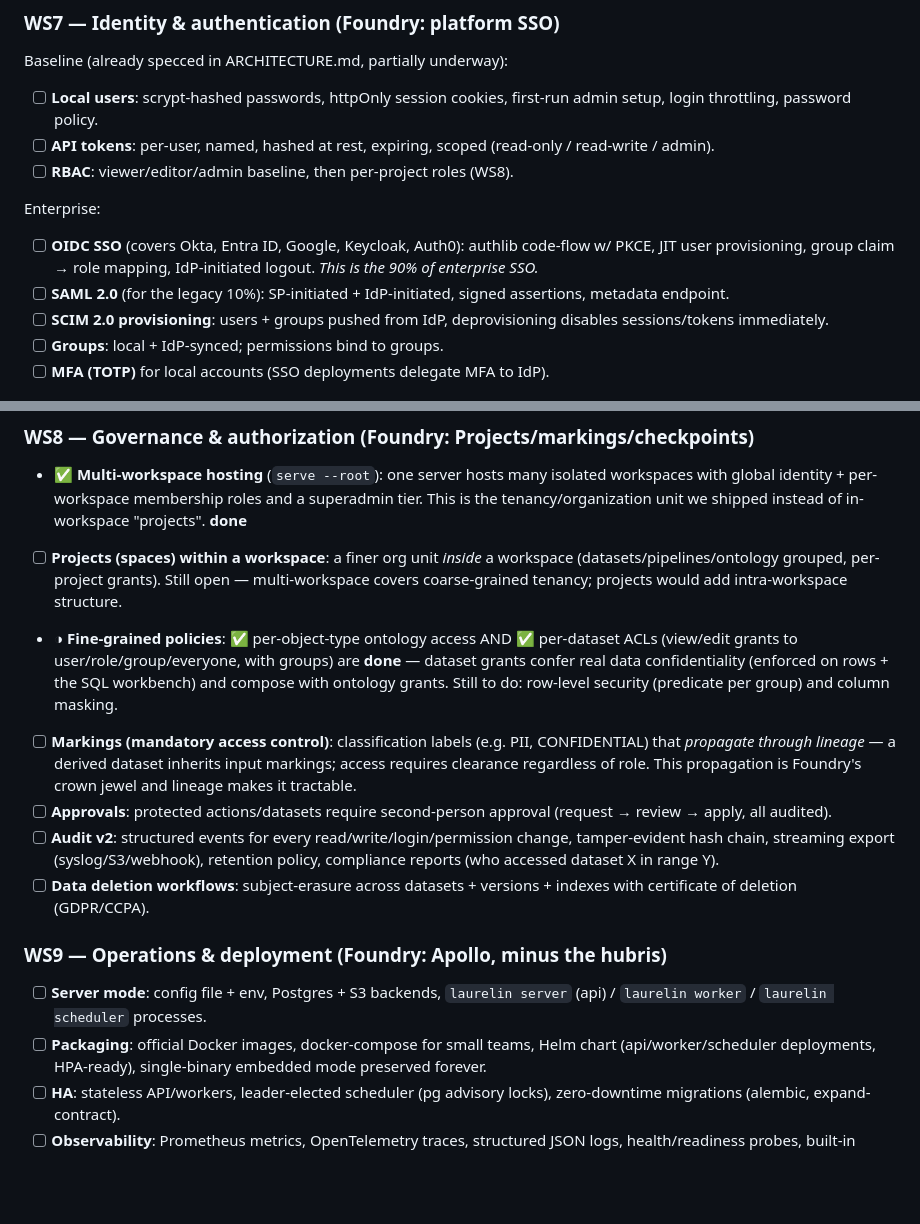
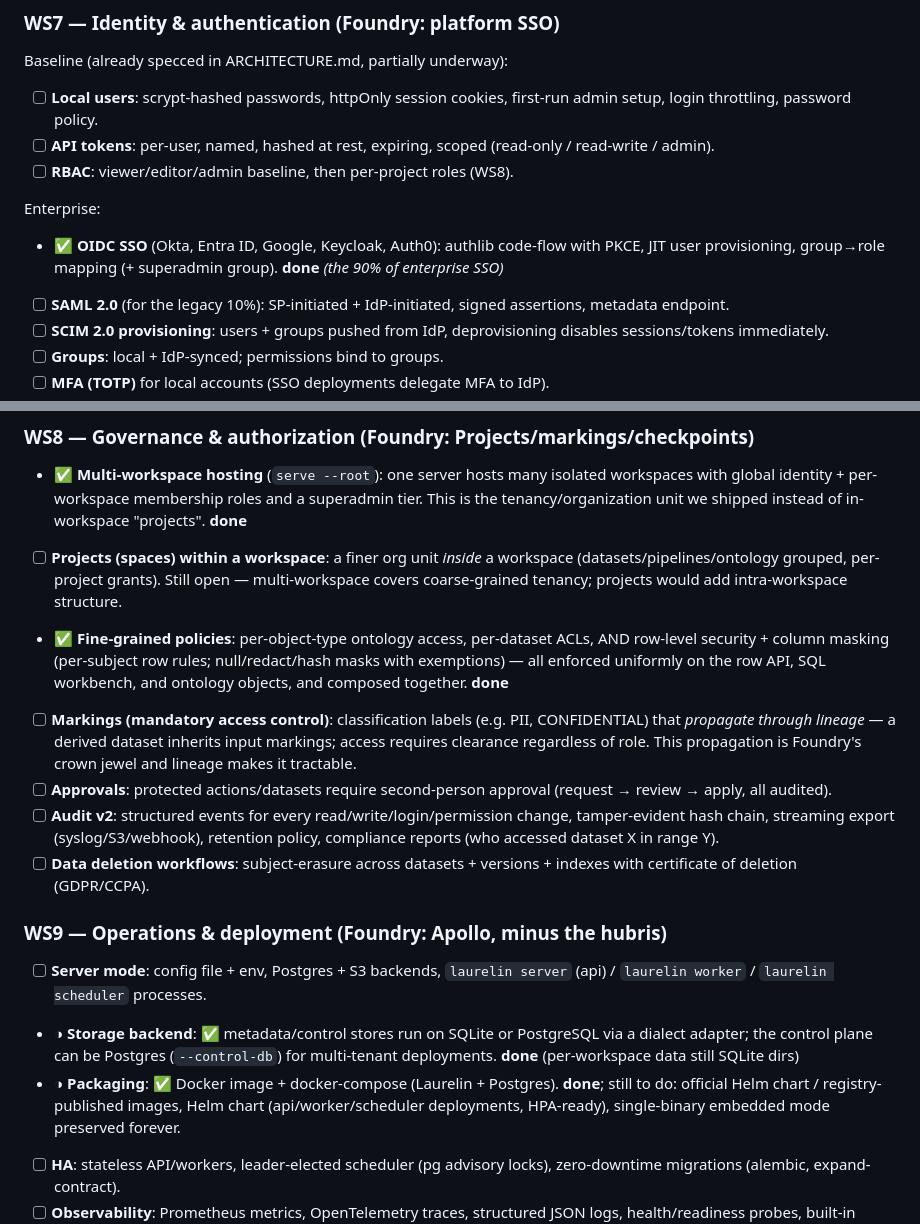
Before and after one commit to nyblnet/laurelin, a Markdown page: docs/ROADMAP.md, 2 parts joined by grey strips. GitHub-like rendering; blank space fills up the shorter version.

Commit message:
Roadmap: mark OIDC SSO, RLS/masking, and Postgres+Docker done
Co-Authored-By: Claude Fable 5 <noreply@anthropic.com>

```diff
--- a/docs/ROADMAP.md
+++ b/docs/ROADMAP.md
@@ -231,9 +231,9 @@ Baseline (already specced in ARCHITECTURE.md, partially underway):
 
 Enterprise:
 
-- [ ] **OIDC SSO** (covers Okta, Entra ID, Google, Keycloak, Auth0): authlib
-      code-flow w/ PKCE, JIT user provisioning, group claim → role mapping,
-      IdP-initiated logout. *This is the 90% of enterprise SSO.*
+- ✅ **OIDC SSO** (Okta, Entra ID, Google, Keycloak, Auth0): authlib code-flow
+      with PKCE, JIT user provisioning, group→role mapping (+ superadmin group).
+      **done** *(the 90% of enterprise SSO)*
 - [ ] **SAML 2.0** (for the legacy 10%): SP-initiated + IdP-initiated, signed
       assertions, metadata endpoint.
 - [ ] **SCIM 2.0 provisioning**: users + groups pushed from IdP,
@@ -256,11 +256,10 @@ Enterprise:
       workspace (datasets/pipelines/ontology grouped, per-project grants). Still
       open — multi-workspace covers coarse-grained tenancy; projects would add
       intra-workspace structure.
-- ◑ **Fine-grained policies**: ✅ per-object-type ontology access AND ✅
-      per-dataset ACLs (view/edit grants to user/role/group/everyone, with
-      groups) are **done** — dataset grants confer real data confidentiality
-      (enforced on rows + the SQL workbench) and compose with ontology grants.
-      Still to do: row-level security (predicate per group) and column masking.
+- ✅ **Fine-grained policies**: per-object-type ontology access, per-dataset
+      ACLs, AND row-level security + column masking (per-subject row rules;
+      null/redact/hash masks with exemptions) — all enforced uniformly on the row
+      API, SQL workbench, and ontology objects, and composed together. **done**
 - [ ] **Markings (mandatory access control)**: classification labels
       (e.g. PII, CONFIDENTIAL) that *propagate through lineage* — a derived
       dataset inherits input markings; access requires clearance regardless of
@@ -278,7 +277,11 @@ Enterprise:
 
 - [ ] **Server mode**: config file + env, Postgres + S3 backends, `laurelin
       server` (api) / `laurelin worker` / `laurelin scheduler` processes.
-- [ ] **Packaging**: official Docker images, docker-compose for small teams,
+- ◑ **Storage backend**: ✅ metadata/control stores run on SQLite or PostgreSQL
+      via a dialect adapter; the control plane can be Postgres (`--control-db`)
+      for multi-tenant deployments. **done** (per-workspace data still SQLite dirs)
+- ◑ **Packaging**: ✅ Docker image + docker-compose (Laurelin + Postgres). **done**;
+      still to do: official Helm chart / registry-published images,
       Helm chart (api/worker/scheduler deployments, HPA-ready), single-binary
       embedded mode preserved forever.
 - [ ] **HA**: stateless API/workers, leader-elected scheduler (pg advisory
```
